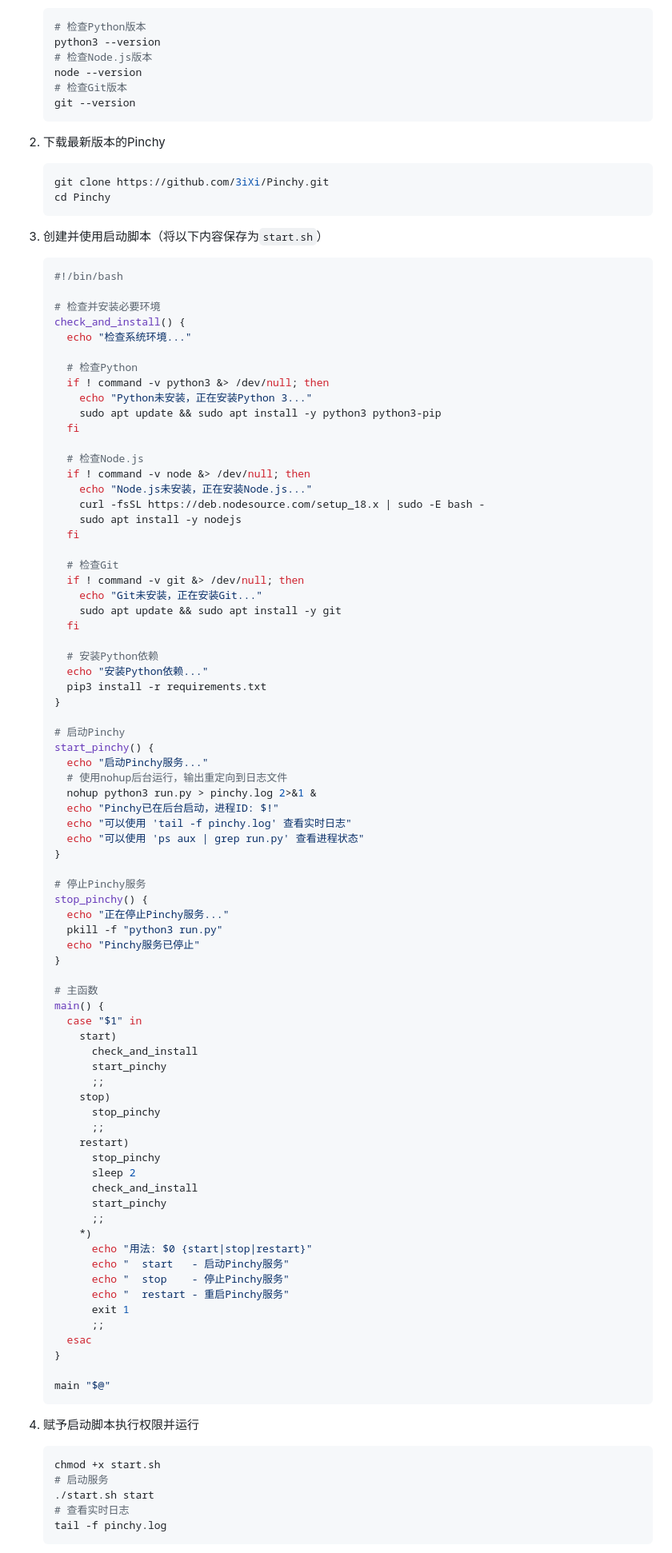
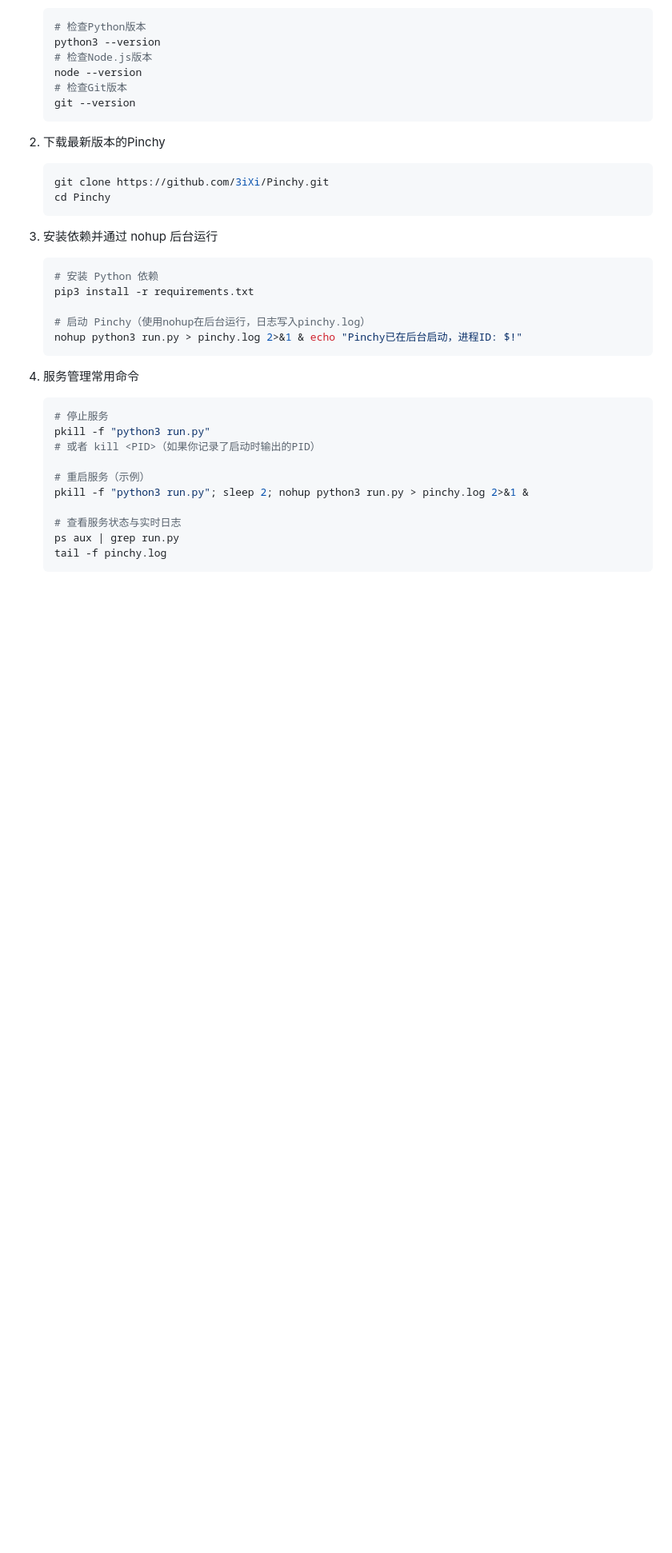
Before and after one commit to 3ixi/Pinchy, a Markdown page: README.md, the part around the change printed below. Shown: that part at 80% size. Drawn GitHub-style; blank space fills up the shorter version.

````diff
--- a/README.md
+++ b/README.md
@@ -58,90 +58,26 @@ Pinchy是一个基于Python+FastAPI开发的脚本调度执行系统，支持通
    cd Pinchy
    ```
 
-3. 创建并使用启动脚本（将以下内容保存为`start.sh`）
+3. 安装依赖并通过 nohup 后台运行
    ```bash
-   #!/bin/bash
+   # 安装 Python 依赖
+   pip3 install -r requirements.txt
 
-   # 检查并安装必要环境
-   check_and_install() {
-     echo "检查系统环境..."
-
-     # 检查Python
-     if ! command -v python3 &> /dev/null; then
-       echo "Python未安装，正在安装Python 3..."
-       sudo apt update && sudo apt install -y python3 python3-pip
-     fi
-
-     # 检查Node.js
-     if ! command -v node &> /dev/null; then
-       echo "Node.js未安装，正在安装Node.js..."
-       curl -fsSL https://deb.nodesource.com/setup_18.x | sudo -E bash -
-       sudo apt install -y nodejs
-     fi
-
-     # 检查Git
-     if ! command -v git &> /dev/null; then
-       echo "Git未安装，正在安装Git..."
-       sudo apt update && sudo apt install -y git
-     fi
-
-     # 安装Python依赖
-     echo "安装Python依赖..."
-     pip3 install -r requirements.txt
-   }
-
-   # 启动Pinchy
-   start_pinchy() {
-     echo "启动Pinchy服务..."
-     # 使用nohup后台运行，输出重定向到日志文件
-     nohup python3 run.py > pinchy.log 2>&1 &
-     echo "Pinchy已在后台启动，进程ID: $!"
-     echo "可以使用 'tail -f pinchy.log' 查看实时日志"
-     echo "可以使用 'ps aux | grep run.py' 查看进程状态"
-   }
-
-   # 停止Pinchy服务
-   stop_pinchy() {
-     echo "正在停止Pinchy服务..."
-     pkill -f "python3 run.py"
-     echo "Pinchy服务已停止"
-   }
-
-   # 主函数
-   main() {
-     case "$1" in
-       start)
-         check_and_install
-         start_pinchy
-         ;;
-       stop)
-         stop_pinchy
-         ;;
-       restart)
-         stop_pinchy
-         sleep 2
-         check_and_install
-         start_pinchy
-         ;;
-       *)
-         echo "用法: $0 {start|stop|restart}"
-         echo "  start   - 启动Pinchy服务"
-         echo "  stop    - 停止Pinchy服务"
-         echo "  restart - 重启Pinchy服务"
-         exit 1
-         ;;
-     esac
-   }
-
-   main "$@"
+   # 启动 Pinchy（使用nohup在后台运行，日志写入pinchy.log）
+   nohup python3 run.py > pinchy.log 2>&1 & echo "Pinchy已在后台启动，进程ID: $!"
    ```
 
-4. 赋予启动脚本执行权限并运行
+4. 服务管理常用命令
    ```bash
-   chmod +x start.sh
-   # 启动服务
-   ./start.sh start
-   # 查看实时日志
+   # 停止服务
+   pkill -f "python3 run.py"
+   # 或者 kill <PID>（如果你记录了启动时输出的PID）
+
+   # 重启服务（示例）
+   pkill -f "python3 run.py"; sleep 2; nohup python3 run.py > pinchy.log 2>&1 &
+
+   # 查看服务状态与实时日志
+   ps aux | grep run.py
    tail -f pinchy.log
    ```
 
````
Also changed, not shown: other parts of README.md (+4 -21 lines).
